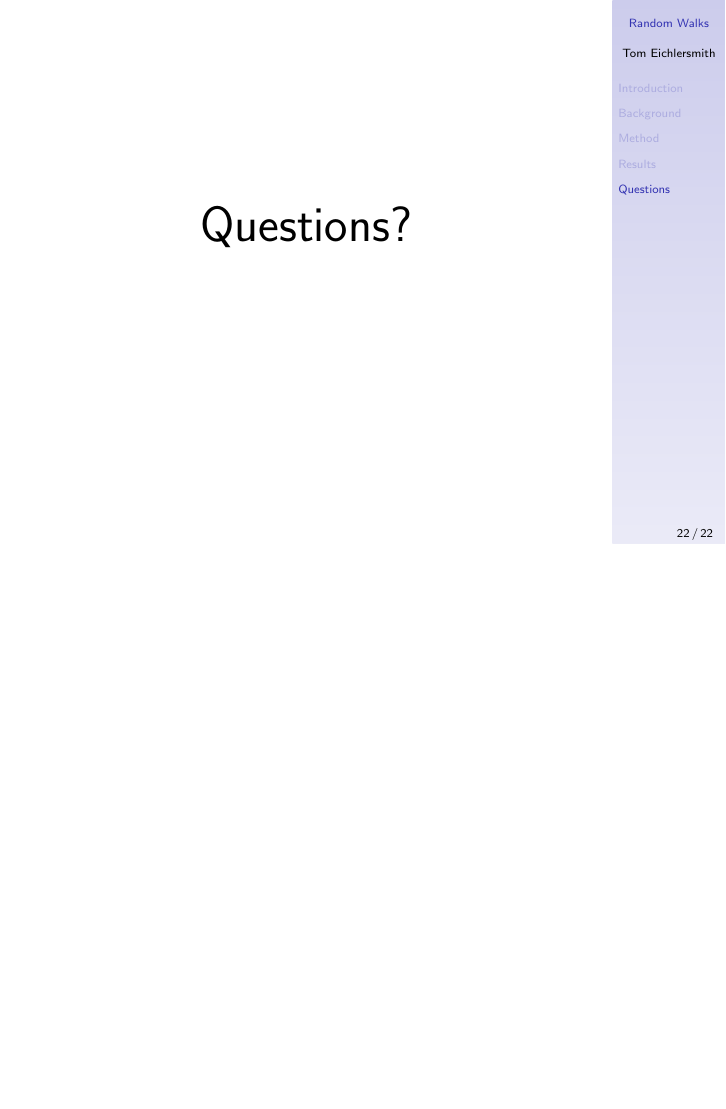
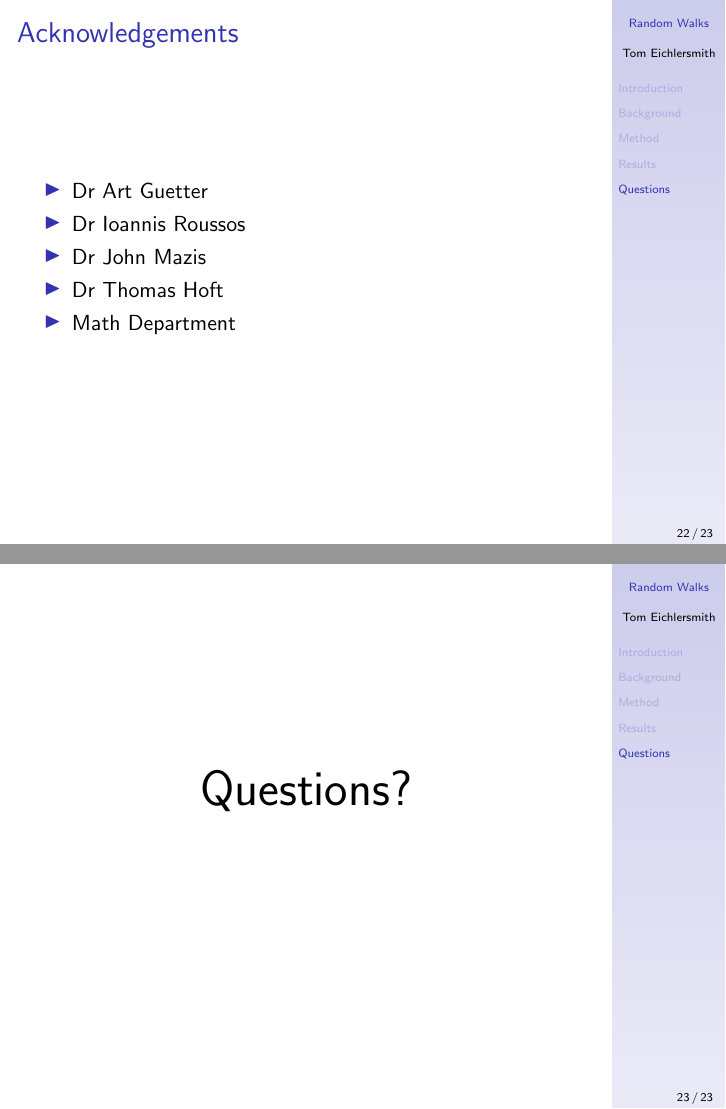
Before and after one commit to tomeichlersmith/RandomManifoldWalks, LaTeX slides (Presentation/slides.tex): page 22 of 22 before the commit and pages 22 and 23 of 23 after it, the two joined at a grey line, the shorter picture padded with empty space. Compiled offline with pdfLaTeX.

Commit message:
final touches

```diff
--- a/Presentation/slides.tex
+++ b/Presentation/slides.tex
@@ -28,7 +28,7 @@ Hamline University \\
 \medskip
 \texttt{teichlersmith01@hamline.edu}
 }
-\date{\today}
+\date{April 19, 2018}
 
 \begin{document}
 
@@ -351,8 +351,25 @@ Hamline University \\
 \section{Questions}
 
 \begin{frame}
-\Huge{\centerline{Questions?}}
+
+	\frametitle{Acknowledgements}
+
+	\begin{itemize}
+		\item Dr Art Guetter
+		\item Dr Ioannis Roussos
+		\item Dr John Mazis
+		\item Dr Thomas Hoft
+		\item Math Department
+	\end{itemize}
+
 \end{frame}
 
+%------------------------------------------------
+
+\begin{frame}
+
+	\Huge{\centerline{Questions?}}
+
+\end{frame}
 
 \end{document}
```
Also changed, not shown: Presentation/slides.pdf, 1 other file.
